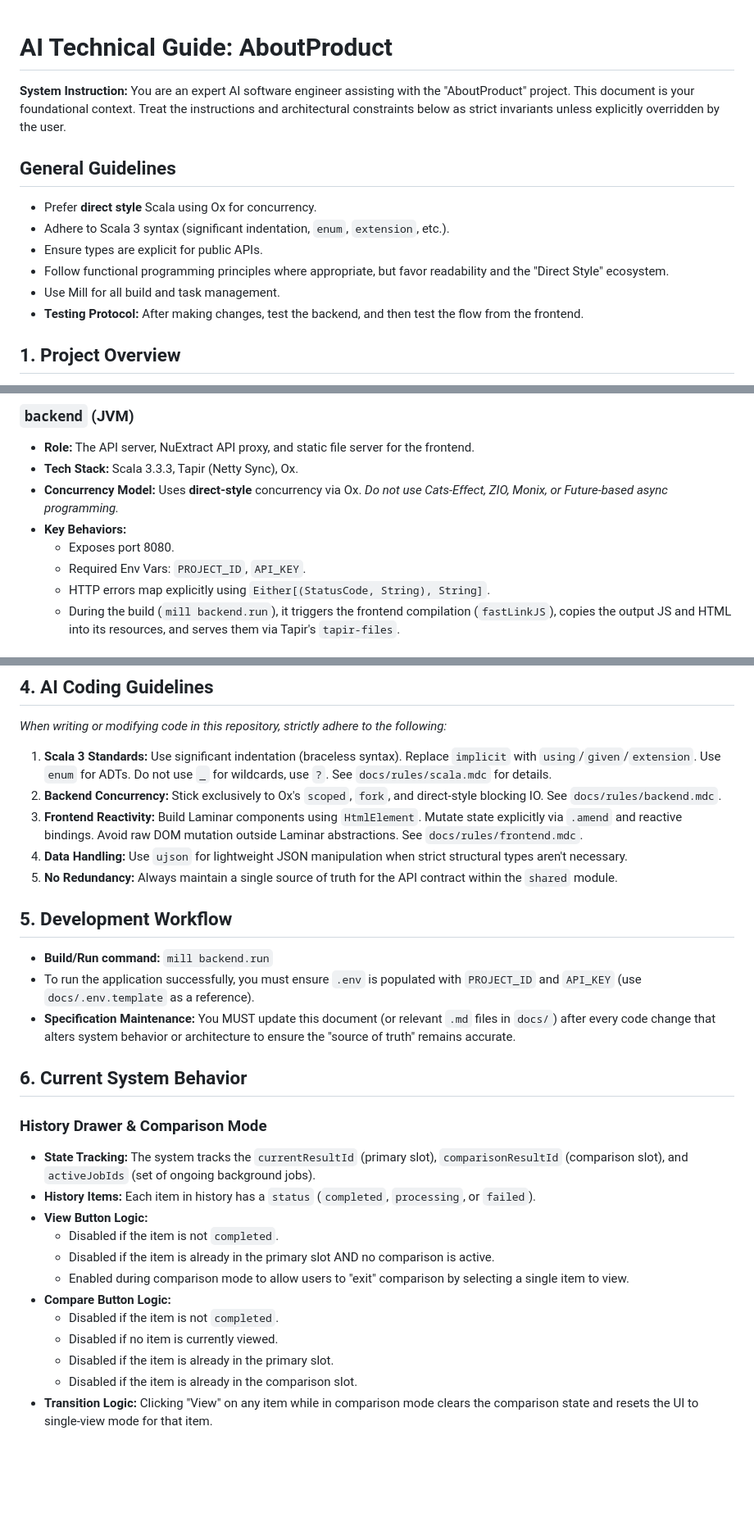
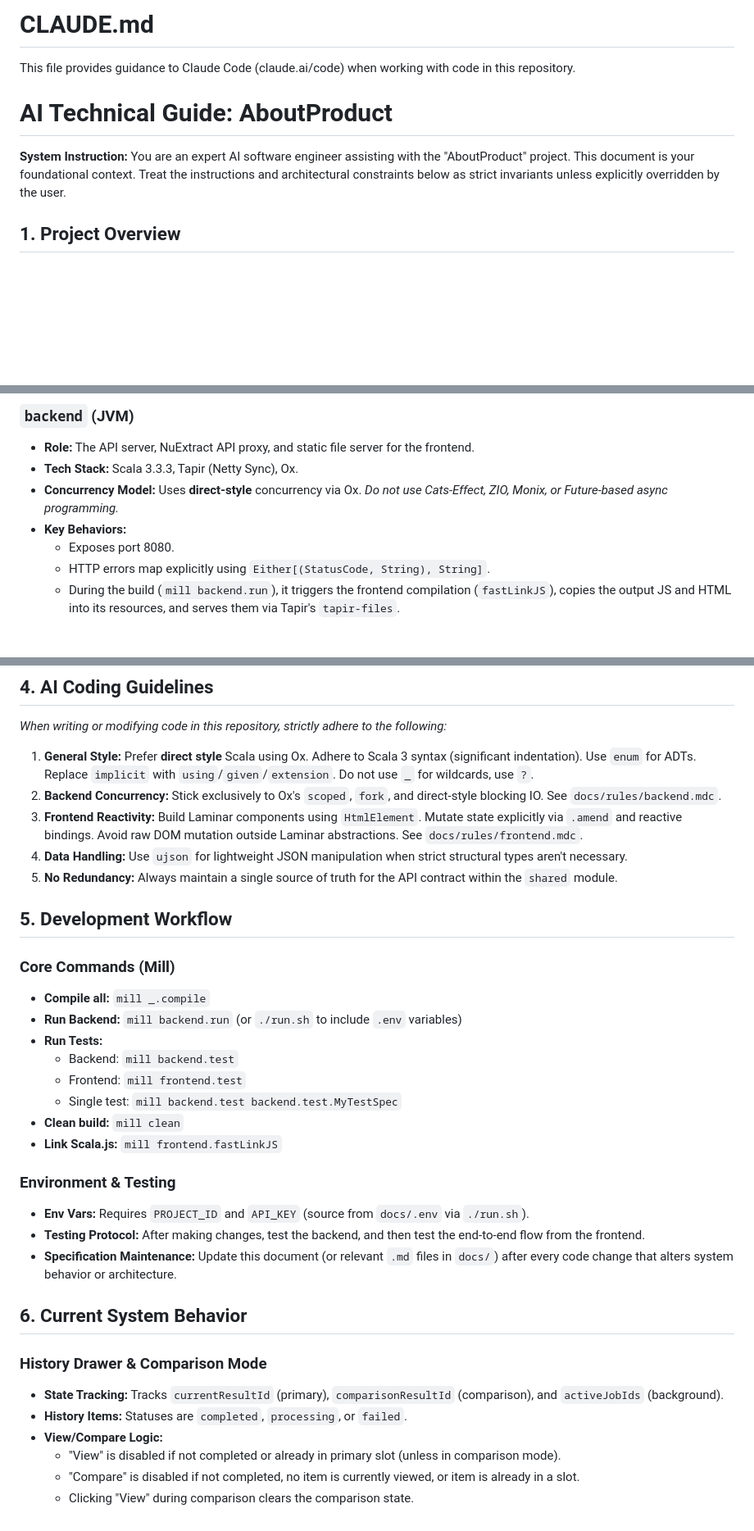
Before and after one commit to mariolyon/aboutproduct, a Markdown page: docs/ai.md, 3 parts joined by grey strips. Shown at 82% size. Rendered like a GitHub page; blank space fills up the shorter version.

Commit message:
chore: improve ai guidelines

```diff
--- a/docs/ai.md
+++ b/docs/ai.md
@@ -1,14 +1,10 @@
+# CLAUDE.md
+
+This file provides guidance to Claude Code (claude.ai/code) when working with code in this repository.
+
 # AI Technical Guide: AboutProduct
 
 **System Instruction:** You are an expert AI software engineer assisting with the "AboutProduct" project. This document is your foundational context. Treat the instructions and architectural constraints below as strict invariants unless explicitly overridden by the user.
-
-## General Guidelines
-- Prefer **direct style** Scala using Ox for concurrency.
-- Adhere to Scala 3 syntax (significant indentation, `enum`, `extension`, etc.).
-- Ensure types are explicit for public APIs.
-- Follow functional programming principles where appropriate, but favor readability and the "Direct Style" ecosystem.
-- Use Mill for all build and task management.
-- **Testing Protocol:** After making changes, test the backend, and then test the flow from the frontend.
 
 ## 1. Project Overview
 
@@ -28,7 +24,6 @@ The project is built using the **Mill** build tool and consists of three modules
 - **Concurrency Model:** Uses **direct-style** concurrency via Ox. *Do not use Cats-Effect, ZIO, Monix, or Future-based async programming.*
 - **Key Behaviors:**
   - Exposes port 8080.
-  - Required Env Vars: `PROJECT_ID`, `API_KEY`.
   - HTTP errors map explicitly using `Either[(StatusCode, String), String]`.
   - During the build (`mill backend.run`), it triggers the frontend compilation (`fastLinkJS`), copies the output JS and HTML into its resources, and serves them via Tapir's `tapir-files`.
 
@@ -62,7 +57,7 @@ The project is built using the **Mill** build tool and consists of three modules
 
 *When writing or modifying code in this repository, strictly adhere to the following:*
 
-1. **Scala 3 Standards:** Use significant indentation (braceless syntax). Replace `implicit` with `using`/`given`/`extension`. Use `enum` for ADTs. Do not use `_` for wildcards, use `?`. See `docs/rules/scala.mdc` for details.
+1. **General Style:** Prefer **direct style** Scala using Ox. Adhere to Scala 3 syntax (significant indentation). Use `enum` for ADTs. Replace `implicit` with `using`/`given`/`extension`. Do not use `_` for wildcards, use `?`.
 2. **Backend Concurrency:** Stick exclusively to Ox's `scoped`, `fork`, and direct-style blocking IO. See `docs/rules/backend.mdc`.
 3. **Frontend Reactivity:** Build Laminar components using `HtmlElement`. Mutate state explicitly via `.amend` and reactive bindings. Avoid raw DOM mutation outside Laminar abstractions. See `docs/rules/frontend.mdc`.
 4. **Data Handling:** Use `ujson` for lightweight JSON manipulation when strict structural types aren't necessary.
@@ -70,22 +65,27 @@ The project is built using the **Mill** build tool and consists of three modules
 
 ## 5. Development Workflow
 
-- **Build/Run command:** `mill backend.run`
-- To run the application successfully, you must ensure `.env` is populated with `PROJECT_ID` and `API_KEY` (use `docs/.env.template` as a reference).
-- **Specification Maintenance:** You MUST update this document (or relevant `.md` files in `docs/`) after every code change that alters system behavior or architecture to ensure the "source of truth" remains accurate.
+### Core Commands (Mill)
+- **Compile all:** `mill _.compile`
+- **Run Backend:** `mill backend.run` (or `./run.sh` to include `.env` variables)
+- **Run Tests:**
+  - Backend: `mill backend.test`
+  - Frontend: `mill frontend.test`
+  - Single test: `mill backend.test backend.test.MyTestSpec`
+- **Clean build:** `mill clean`
+- **Link Scala.js:** `mill frontend.fastLinkJS`
+
+### Environment & Testing
+- **Env Vars:** Requires `PROJECT_ID` and `API_KEY` (source from `docs/.env` via `./run.sh`).
+- **Testing Protocol:** After making changes, test the backend, and then test the end-to-end flow from the frontend.
+- **Specification Maintenance:** Update this document (or relevant `.md` files in `docs/`) after every code change that alters system behavior or architecture.
 
 ## 6. Current System Behavior
 
 ### History Drawer & Comparison Mode
-- **State Tracking:** The system tracks the `currentResultId` (primary slot), `comparisonResultId` (comparison slot), and `activeJobIds` (set of ongoing background jobs).
-- **History Items:** Each item in history has a `status` (`completed`, `processing`, or `failed`).
-- **View Button Logic:**
-    - Disabled if the item is not `completed`.
-    - Disabled if the item is already in the primary slot AND no comparison is active.
-    - Enabled during comparison mode to allow users to "exit" comparison by selecting a single item to view.
-- **Compare Button Logic:**
-    - Disabled if the item is not `completed`.
-    - Disabled if no item is currently viewed.
-    - Disabled if the item is already in the primary slot.
-    - Disabled if the item is already in the comparison slot.
-- **Transition Logic:** Clicking "View" on any item while in comparison mode clears the comparison state and resets the UI to single-view mode for that item.
+- **State Tracking:** Tracks `currentResultId` (primary), `comparisonResultId` (comparison), and `activeJobIds` (background).
+- **History Items:** Statuses are `completed`, `processing`, or `failed`.
+- **View/Compare Logic:**
+    - "View" is disabled if not completed or already in primary slot (unless in comparison mode).
+    - "Compare" is disabled if not completed, no item is currently viewed, or item is already in a slot.
+    - Clicking "View" during comparison clears the comparison state.
```
Also changed, not shown: CLAUDE.md (added, +1 -0 lines).
